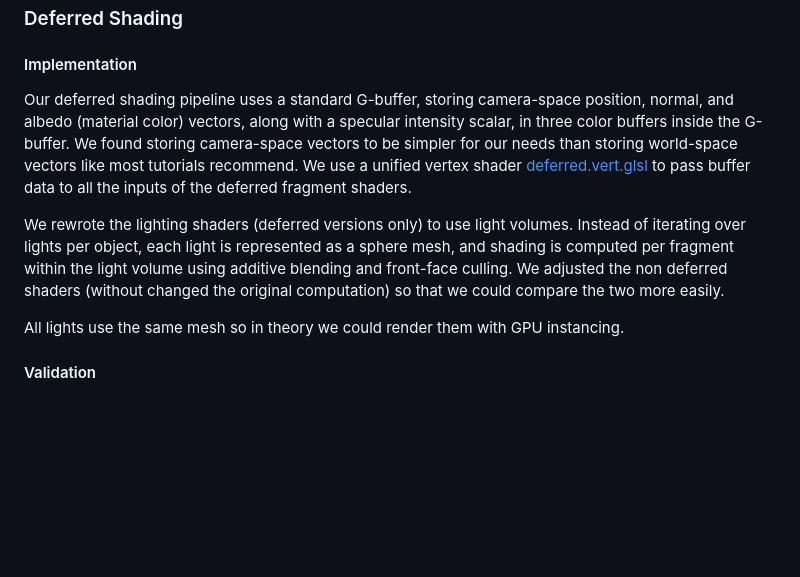
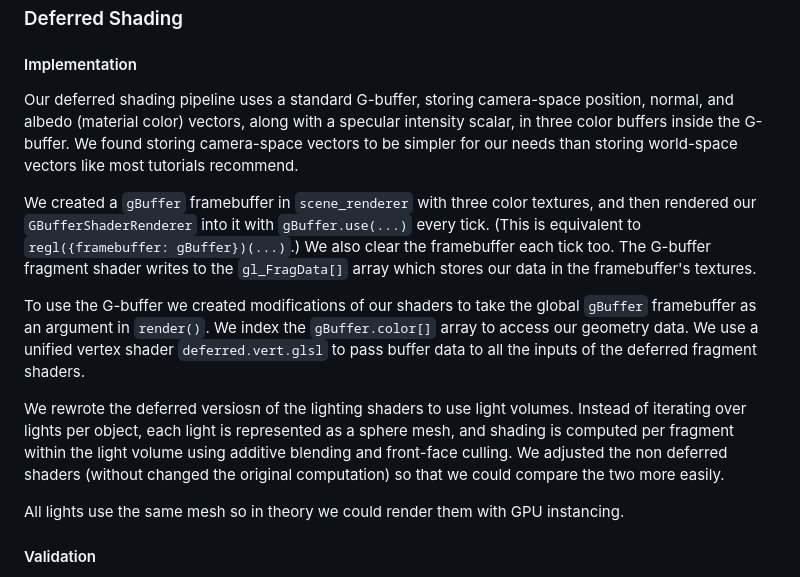
Before and after one commit to atamberg/cs341-firegl, a Markdown page: final/final.md, the part around the change. GitHub-like rendering; blank space fills up the shorter version.

Commit message:
final: improve deferred shading implementation details

```diff
--- a/final/final.md
+++ b/final/final.md
@@ -346,9 +346,13 @@ These parameters allow users to fine-tune the toon effect to achieve different s
 
 #### Implementation
 
-Our deferred shading pipeline uses a standard G-buffer, storing camera-space position, normal, and albedo (material color) vectors, along with a specular intensity scalar, in three color buffers inside the G-buffer. We found storing camera-space vectors to be simpler for our needs than storing world-space vectors like most tutorials recommend. We use a unified vertex shader [deferred.vert.glsl](../src/render/shaders/deferred/deferred.vert.glsl) to pass buffer data to all the inputs of the deferred fragment shaders.
+Our deferred shading pipeline uses a standard G-buffer, storing camera-space position, normal, and albedo (material color) vectors, along with a specular intensity scalar, in three color buffers inside the G-buffer. We found storing camera-space vectors to be simpler for our needs than storing world-space vectors like most tutorials recommend.
 
-We rewrote the lighting shaders (deferred versions only) to use light volumes. Instead of iterating over lights per object, each light is represented as a sphere mesh, and shading is computed per fragment within the light volume using additive blending and front-face culling. We adjusted the non deferred shaders (without changed the original computation) so that we could compare the two more easily.
+We created a `gBuffer` framebuffer in `scene_renderer` with three color textures, and then rendered our `GBufferShaderRenderer` into it with `gBuffer.use(...)` every tick. (This is equivalent to `regl({framebuffer: gBuffer})(...)`.) We also clear the framebuffer each tick too. The G-buffer fragment shader writes to the `gl_FragData[]` array which stores our data in the framebuffer's textures.
+
+To use the G-buffer we created modifications of our shaders to take the global `gBuffer` framebuffer as an argument in `render()`. We index the `gBuffer.color[]` array to access our geometry data. We use a unified vertex shader `deferred.vert.glsl` to pass buffer data to all the inputs of the deferred fragment shaders.
+
+We rewrote the deferred versiosn of the lighting shaders to use light volumes. Instead of iterating over lights per object, each light is represented as a sphere mesh, and shading is computed per fragment within the light volume using additive blending and front-face culling. We adjusted the non deferred shaders (without changed the original computation) so that we could compare the two more easily.
 
 All lights use the same mesh so in theory we could render them with GPU instancing.
 
```
